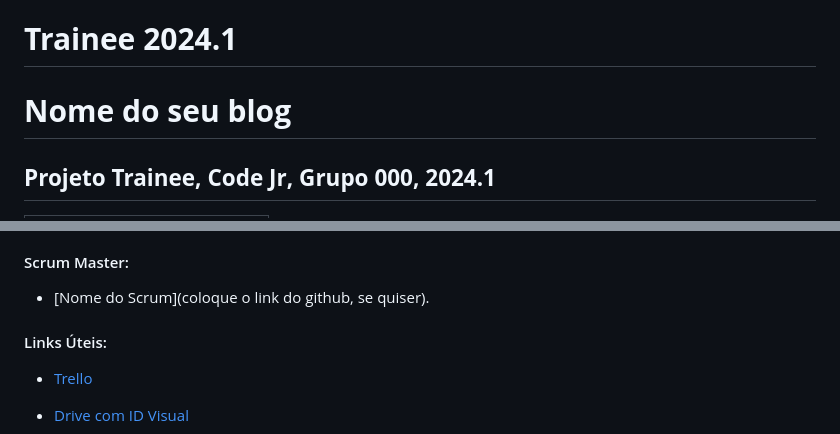
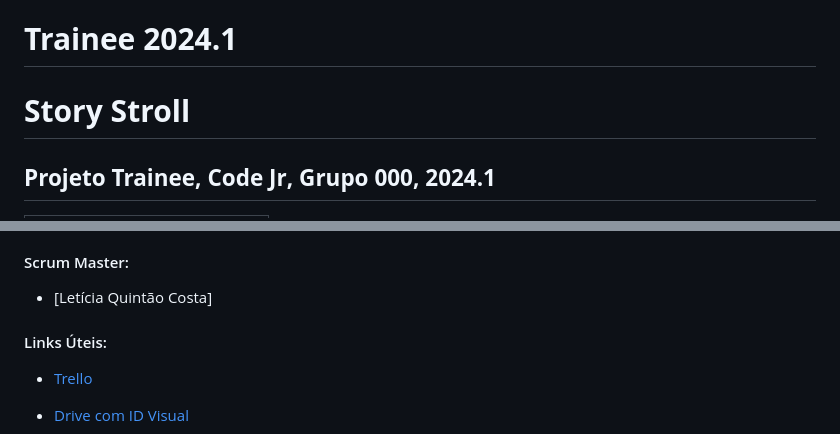
Before and after one commit to emmanueln4ssif/layout-trainee-2024.1, a Markdown page: README.md, 2 parts joined by grey strips. Drawn GitHub-style.

```diff
--- a/README.md
+++ b/README.md
@@ -1,6 +1,6 @@
 # **Trainee 2024.1**
 
-# **Nome do seu blog**
+# **Story Stroll**
 
 ## **Projeto Trainee, Code Jr, Grupo 000, 2024.1**
 
@@ -22,7 +22,7 @@
 
 #### Scrum Master:
 
-* [Nome do Scrum](coloque o link do github, se quiser).
+* [Letícia Quintão Costa]
 
 #### Links Úteis:
 
```
